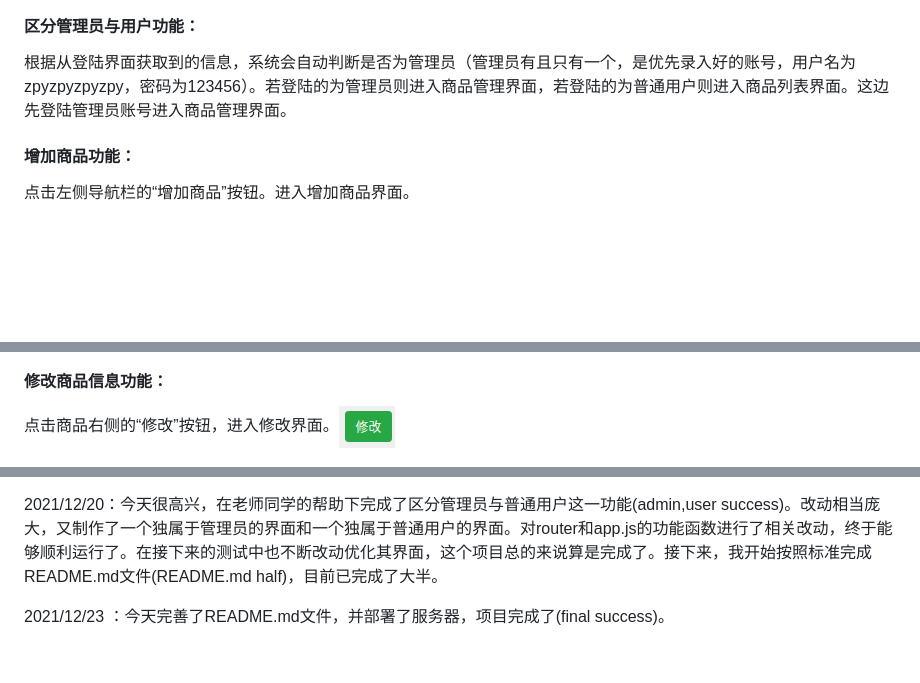
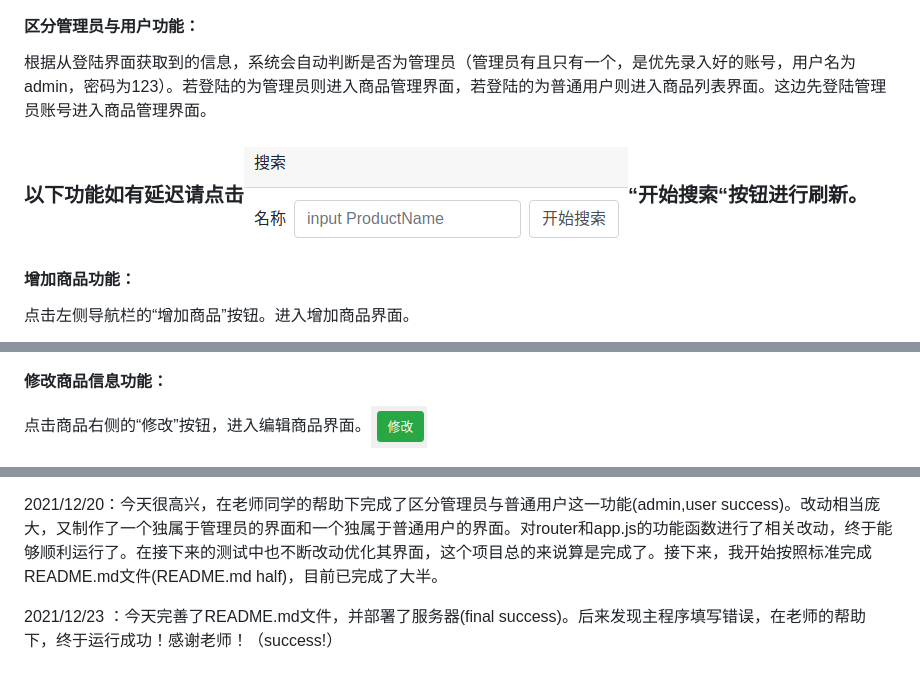
Before and after one commit to miisky1/NodejsMongodbLog, a Markdown page: README.md, 3 parts joined by grey strips. Drawn GitHub-style; pictures changed too: image-20211222232211029.png (added); blank space fills up the shorter version.

Commit message:
success!

```diff
--- a/README.md
+++ b/README.md
@@ -90,7 +90,11 @@ mongodb.js实现与数据库的连接并封装数据查询，数据插入，数
 
 #### 区分管理员与用户功能：
 
-根据从登陆界面获取到的信息，系统会自动判断是否为管理员（管理员有且只有一个，是优先录入好的账号，用户名为zpyzpyzpyzpy，密码为123456）。若登陆的为管理员则进入商品管理界面，若登陆的为普通用户则进入商品列表界面。这边先登陆管理员账号进入商品管理界面。
+根据从登陆界面获取到的信息，系统会自动判断是否为管理员（管理员有且只有一个，是优先录入好的账号，用户名为admin，密码为123）。若登陆的为管理员则进入商品管理界面，若登陆的为普通用户则进入商品列表界面。这边先登陆管理员账号进入商品管理界面。
+
+
+
+### 以下功能如有延迟请点击![image-20211222232211029](image-20211222232211029.png)“开始搜索“按钮进行刷新。
 
 #### 增加商品功能：
 
@@ -114,7 +118,7 @@ mongodb.js实现与数据库的连接并封装数据查询，数据插入，数
 
 #### 修改商品信息功能：
 
-点击商品右侧的“修改”按钮，进入修改界面。![image-20211222162422117](image-20211222162422117.png)
+点击商品右侧的“修改”按钮，进入编辑商品界面。![image-20211222162422117](image-20211222162422117.png)
 
 ![image-20211222162445041](image-20211222162445041.png)
 
@@ -174,4 +178,4 @@ mongodb.js实现与数据库的连接并封装数据查询，数据插入，数
 
 2021/12/20：今天很高兴，在老师同学的帮助下完成了区分管理员与普通用户这一功能(admin,user success)。改动相当庞大，又制作了一个独属于管理员的界面和一个独属于普通用户的界面。对router和app.js的功能函数进行了相关改动，终于能够顺利运行了。在接下来的测试中也不断改动优化其界面，这个项目总的来说算是完成了。接下来，我开始按照标准完成README.md文件(README.md half)，目前已完成了大半。
 
-2021/12/23 ：今天完善了README.md文件，并部署了服务器，项目完成了(final success)。
+2021/12/23 ：今天完善了README.md文件，并部署了服务器(final success)。后来发现主程序填写错误，在老师的帮助下，终于运行成功！感谢老师！（success!）
```
Also changed, not shown: upload/-Q-BT_unl5MMcfrWqprGzDte.png (added), upload/BYhC9qL0XJrB6NoT07eJ1VAa.png (added), 4 other files.
